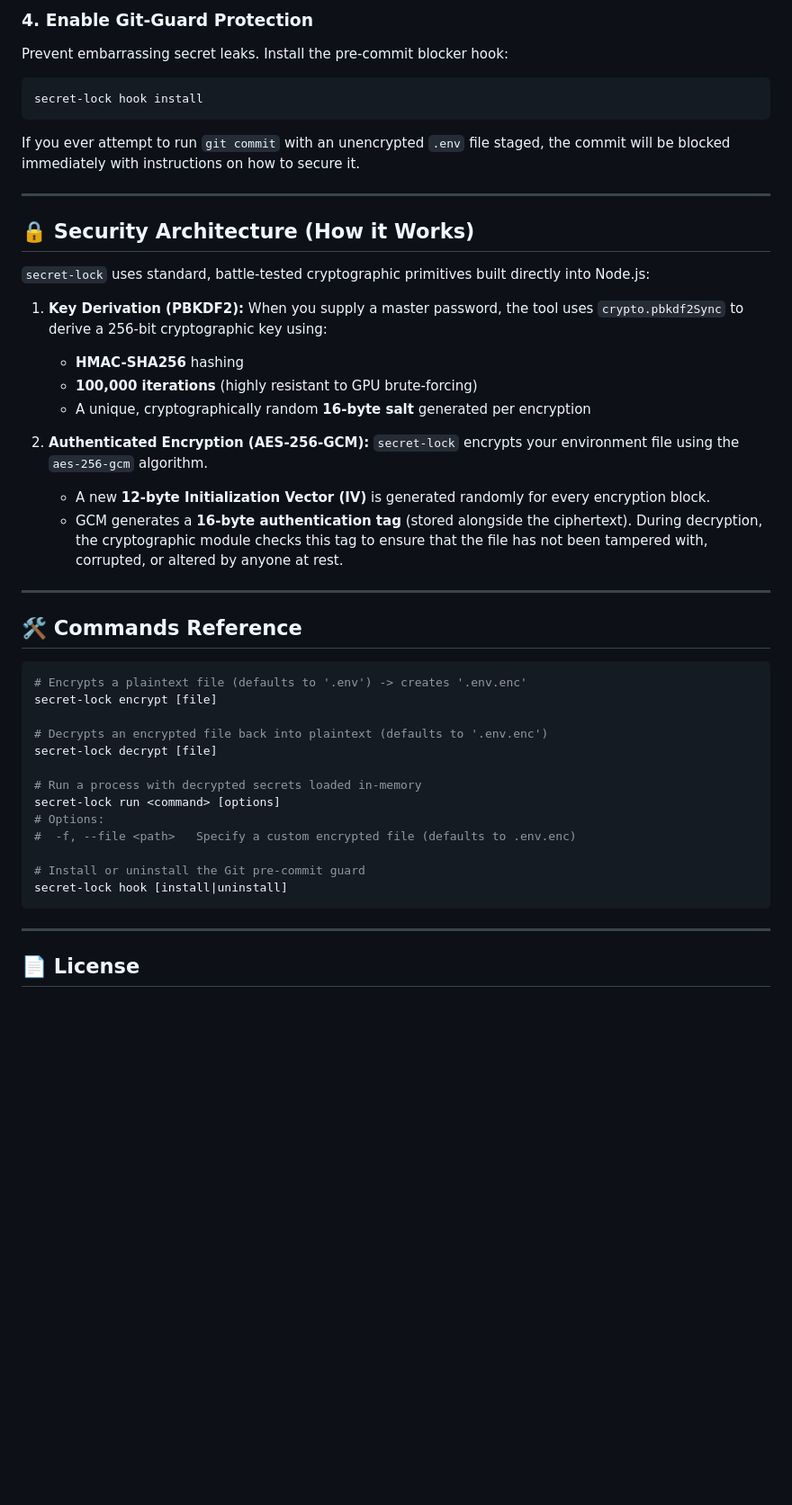
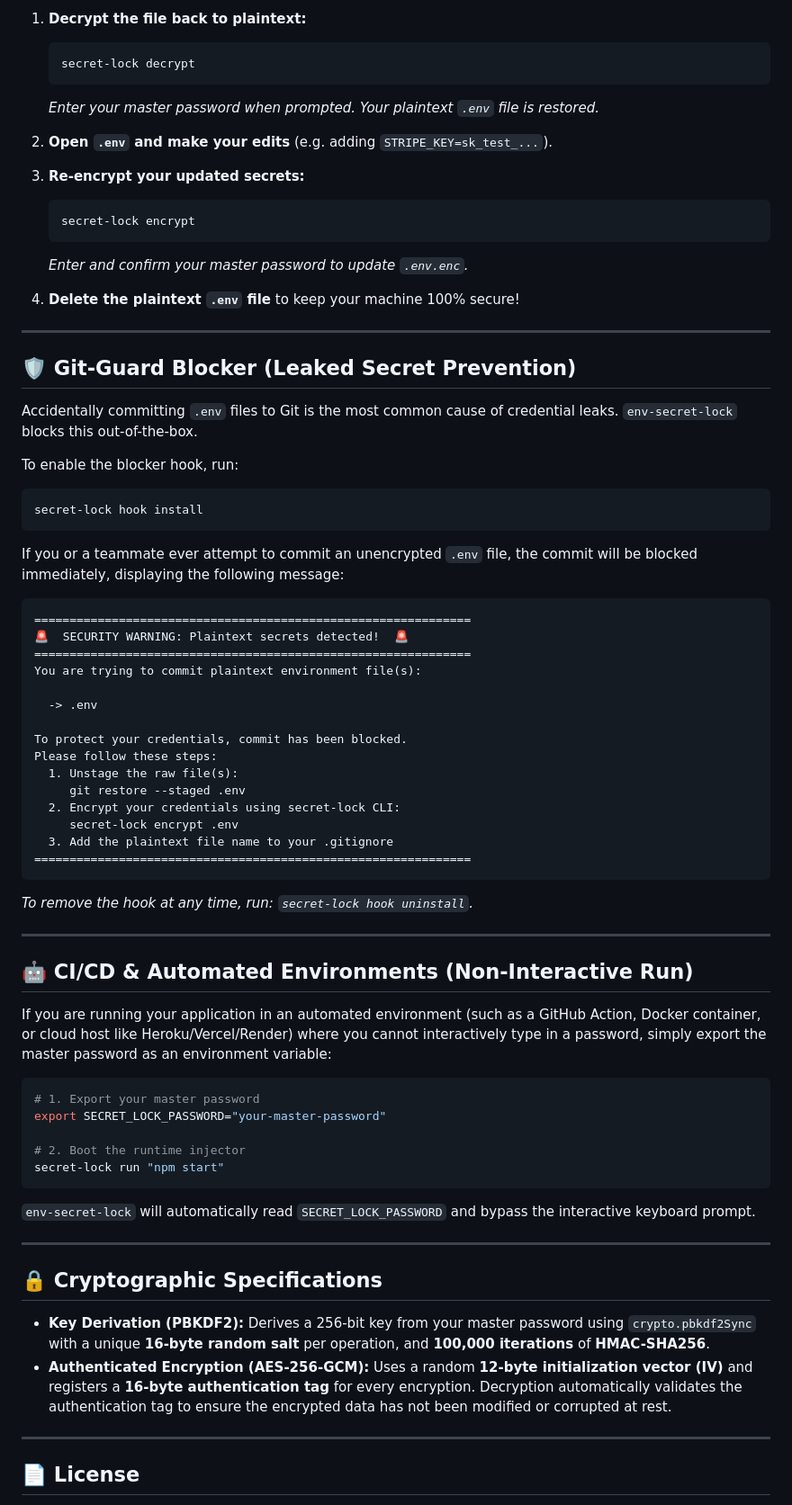
Before and after one commit to Hrshw/env-secret-lock, a Markdown page: README.md, the part around one of its changes. Shown at 90% size. GitHub-like rendering; blank space fills up the shorter version.

Commit message:
docs: add detailed developer onboarding manual and flowcharts to README

````diff
--- a/README.md
+++ b/README.md
@@ -50,48 +78,74 @@ secret-lock run "npm start"
 ```
 
-### 4. Enable Git-Guard Protection
-Prevent embarrassing secret leaks. Install the pre-commit blocker hook:
+1. **Decrypt the file back to plaintext:**
+   ```bash
+   secret-lock decrypt
+   ```
+   *Enter your master password when prompted. Your plaintext `.env` file is restored.*
+
+2. **Open `.env` and make your edits** (e.g. adding `STRIPE_KEY=sk_test_...`).
+
+3. **Re-encrypt your updated secrets:**
+   ```bash
+   secret-lock encrypt
+   ```
+   *Enter and confirm your master password to update `.env.enc`.*
+
+4. **Delete the plaintext `.env` file** to keep your machine 100% secure!
+
+---
+
+## 🛡️ Git-Guard Blocker (Leaked Secret Prevention)
+
+Accidentally committing `.env` files to Git is the most common cause of credential leaks. `env-secret-lock` blocks this out-of-the-box.
+
+To enable the blocker hook, run:
 ```bash
 secret-lock hook install
 ```
-If you ever attempt to run `git commit` with an unencrypted `.env` file staged, the commit will be blocked immediately with instructions on how to secure it.
+If you or a teammate ever attempt to commit an unencrypted `.env` file, the commit will be blocked immediately, displaying the following message:
+
+```text
+==============================================================
+🚨  SECURITY WARNING: Plaintext secrets detected!  🚨
+==============================================================
+You are trying to commit plaintext environment file(s):
+
+  -> .env
+
+To protect your credentials, commit has been blocked.
+Please follow these steps:
+  1. Unstage the raw file(s):
+     git restore --staged .env
+  2. Encrypt your credentials using secret-lock CLI:
+     secret-lock encrypt .env
+  3. Add the plaintext file name to your .gitignore
+==============================================================
+```
+
+*To remove the hook at any time, run: `secret-lock hook uninstall`.*
 
 ---
 
-## 🔒 Security Architecture (How it Works)
+## 🤖 CI/CD & Automated Environments (Non-Interactive Run)
 
-`secret-lock` uses standard, battle-tested cryptographic primitives built directly into Node.js:
+If you are running your application in an automated environment (such as a GitHub Action, Docker container, or cloud host like Heroku/Vercel/Render) where you cannot interactively type in a password, simply export the master password as an environment variable:
 
-1. **Key Derivation (PBKDF2):**
-   When you supply a master password, the tool uses `crypto.pbkdf2Sync` to derive a 256-bit cryptographic key using:
-   - **HMAC-SHA256** hashing
-   - **100,000 iterations** (highly resistant to GPU brute-forcing)
-   - A unique, cryptographically random **16-byte salt** generated per encryption
+```bash
+# 1. Export your master password
+export SECRET_LOCK_PASSWORD="your-master-password"
 
-2. **Authenticated Encryption (AES-256-GCM):**
-   `secret-lock` encrypts your environment file using the `aes-256-gcm` algorithm.
-   - A new **12-byte Initialization Vector (IV)** is generated randomly for every encryption block.
-   - GCM generates a **16-byte authentication tag** (stored alongside the ciphertext). During decryption, the cryptographic module checks this tag to ensure that the file has not been tampered with, corrupted, or altered by anyone at rest.
+# 2. Boot the runtime injector
+secret-lock run "npm start"
+```
+`env-secret-lock` will automatically read `SECRET_LOCK_PASSWORD` and bypass the interactive keyboard prompt.
 
 ---
 
-## 🛠️ Commands Reference
+## 🔒 Cryptographic Specifications
 
-```bash
-# Encrypts a plaintext file (defaults to '.env') -> creates '.env.enc'
-secret-lock encrypt [file]
-
-# Decrypts an encrypted file back into plaintext (defaults to '.env.enc')
-secret-lock decrypt [file]
-
-# Run a process with decrypted secrets loaded in-memory
-secret-lock run <command> [options]
-# Options:
-#  -f, --file <path>   Specify a custom encrypted file (defaults to .env.enc)
-
-# Install or uninstall the Git pre-commit guard
-secret-lock hook [install|uninstall]
-```
+- **Key Derivation (PBKDF2):** Derives a 256-bit key from your master password using `crypto.pbkdf2Sync` with a unique **16-byte random salt** per operation, and **100,000 iterations** of **HMAC-SHA256**.
+- **Authenticated Encryption (AES-256-GCM):** Uses a random **12-byte initialization vector (IV)** and registers a **16-byte authentication tag** for every encryption. Decryption automatically validates the authentication tag to ensure the encrypted data has not been modified or corrupted at rest.
 
 ---
 
````
Also changed, not shown: other parts of README.md (+47 -19 lines).
